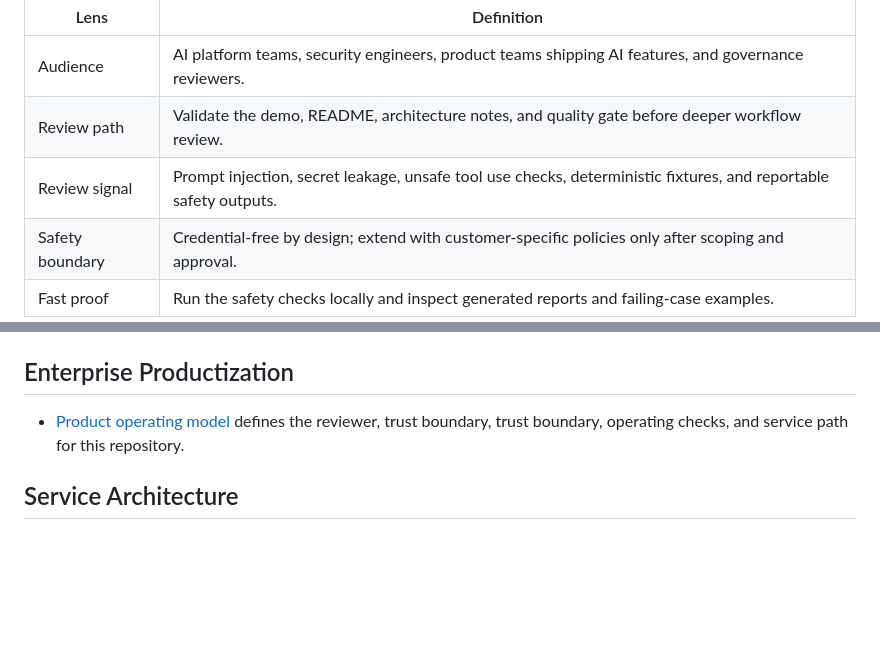
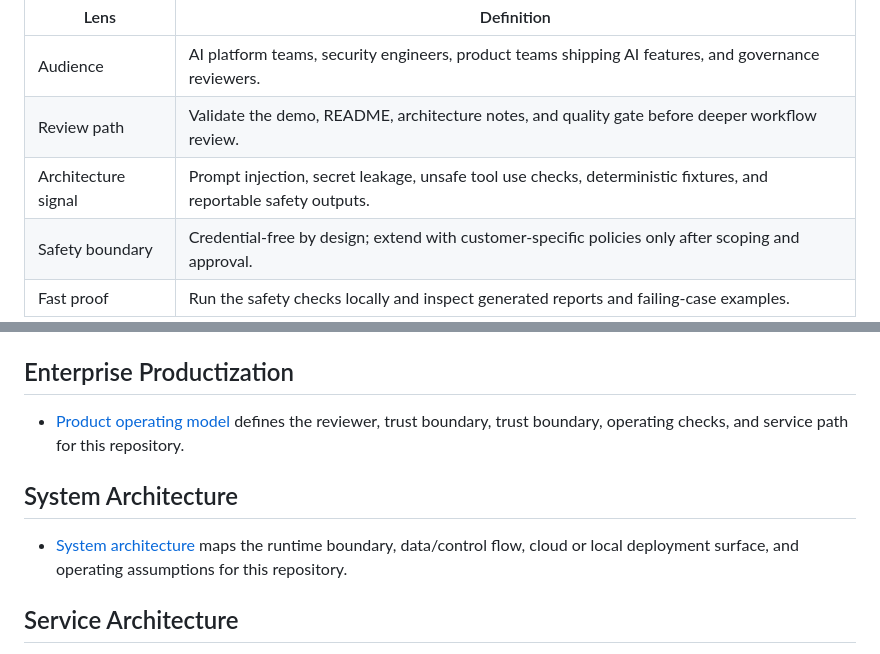
Before and after one commit to KIM3310/ai-security-redteam-lab, a Markdown page: README.md, 2 parts joined by grey strips. Rendered like a GitHub page; blank space fills up the shorter version.

Commit message:
docs: add system architecture attachment

```diff
--- a/README.md
+++ b/README.md
@@ -15,7 +15,7 @@ A credential-free AI security lab that turns abstract model risk into CI-friendl
 |---|---|
 | Audience | AI platform teams, security engineers, product teams shipping AI features, and governance reviewers. |
 | Review path | Validate the demo, README, architecture notes, and quality gate before deeper workflow review. |
-| Review signal | Prompt injection, secret leakage, unsafe tool use checks, deterministic fixtures, and reportable safety outputs. |
+| Architecture signal | Prompt injection, secret leakage, unsafe tool use checks, deterministic fixtures, and reportable safety outputs. |
 | Safety boundary | Credential-free by design; extend with customer-specific policies only after scoping and approval. |
 | Fast proof | Run the safety checks locally and inspect generated reports and failing-case examples. |
 
@@ -95,6 +95,10 @@ This repository includes a neutral cloud and AI engineering blueprint that maps
 
 - [Product operating model](docs/product-operating-model.md) defines the reviewer, trust boundary, trust boundary, operating checks, and service path for this repository.
 
+## System Architecture
+
+- [System architecture](docs/system-architecture.md) maps the runtime boundary, data/control flow, cloud or local deployment surface, and operating assumptions for this repository.
+
 ## Service Architecture
 
 - [Service architecture](docs/service-architecture.md) defines the cloud resources, account information, cost controls, and production guardrails needed to turn this repo into a scoped service without publishing public financial assumptions.
```
Also changed, not shown: docs/system-architecture.md (added, +106 -0 lines).
